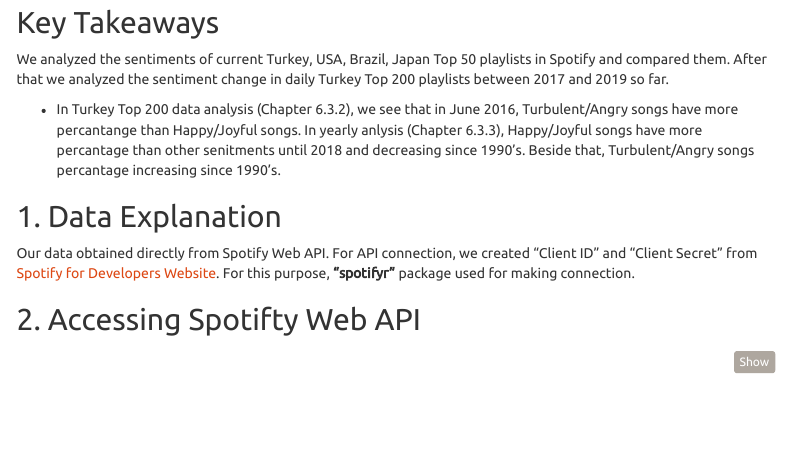
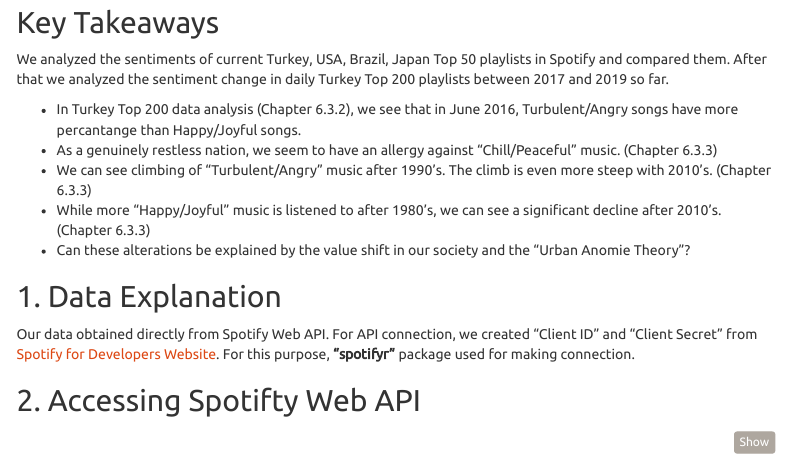
Before and after one commit to KutayAkalin/mef03g-spo-R-ify, an R Markdown document (SpotifyR/EDA_LATEST.Rmd): the page in a window 1100 px wide, from 270 px down. Rendered offline with R 4.5, knitr and Pandoc, with nearby package versions; some code elsewhere in the file could not run offline; menus at the side of the page are left out.

Commit message:
Update EDA_LATEST.Rmd

```diff
--- a/SpotifyR/EDA_LATEST.Rmd
+++ b/SpotifyR/EDA_LATEST.Rmd
@@ -27,7 +27,11 @@ knitr::opts_chunk$set(echo = TRUE)
 
 We analyzed the sentiments of current Turkey, USA, Brazil, Japan Top 50 playlists in Spotify and compared them. After that we analyzed the sentiment change in daily Turkey Top 200 playlists between 2017 and 2019 so far.
 
-* In Turkey Top 200 data analysis (Chapter 6.3.2), we see that in June 2016, Turbulent/Angry songs have more percantange than Happy/Joyful songs. In yearly anlysis (Chapter 6.3.3), Happy/Joyful songs have more percantage than other senitments until 2018 and decreasing since 1990's. Beside that, Turbulent/Angry songs percantage increasing since 1990's.
+* In Turkey Top 200 data analysis (Chapter 6.3.2), we see that in June 2016, Turbulent/Angry songs have more percantange than Happy/Joyful songs.
+* As a genuinely restless nation, we seem to have an allergy against “Chill/Peaceful” music. (Chapter 6.3.3)
+* We can see climbing of “Turbulent/Angry” music after 1990’s. The climb is even more steep with 2010’s. (Chapter 6.3.3)
+* While more “Happy/Joyful” music is listened to after 1980’s, we can see a significant decline after 2010’s. (Chapter 6.3.3)
+* Can these alterations be explained by the value shift in our society and the “Urban Anomie Theory”?
 
 
 ## 1. Data Explanation
```
